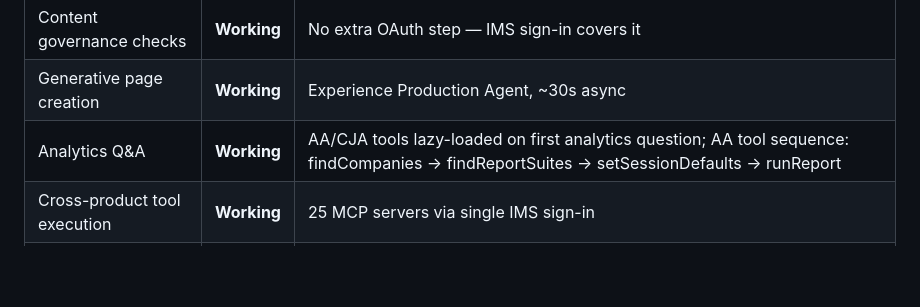
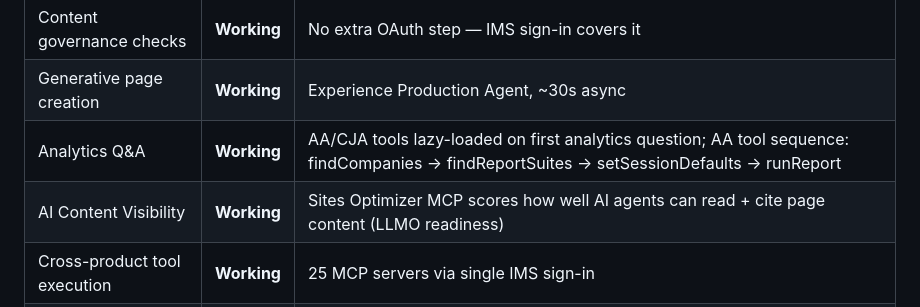
Before and after one commit to AEMXSC/compass, a Markdown page: docs/Project-Compass-Wiki-v2.md, the part around the change. Rendered like a GitHub page; blank space fills up the shorter version.

Commit message:
docs: add AI Content Visibility to What Works Today

```diff
--- a/docs/Project-Compass-Wiki-v2.md
+++ b/docs/Project-Compass-Wiki-v2.md
@@ -156,6 +156,7 @@ User signs in (IMS — one sign-in covers all 25 MCP servers)
 | Content governance checks | **Working** | No extra OAuth step — IMS sign-in covers it |
 | Generative page creation | **Working** | Experience Production Agent, ~30s async |
 | Analytics Q&A | **Working** | AA/CJA tools lazy-loaded on first analytics question; AA tool sequence: findCompanies → findReportSuites → setSessionDefaults → runReport |
+| AI Content Visibility | **Working** | Sites Optimizer MCP scores how well AI agents can read + cite page content (LLMO readiness) |
 | Cross-product tool execution | **Working** | 25 MCP servers via single IMS sign-in |
 | Customer-specific context | **Working** | Per-account system prompt + vertical demo flows |
 
```
